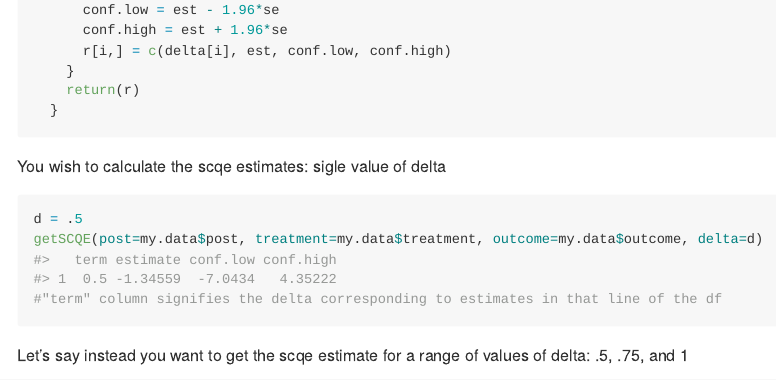
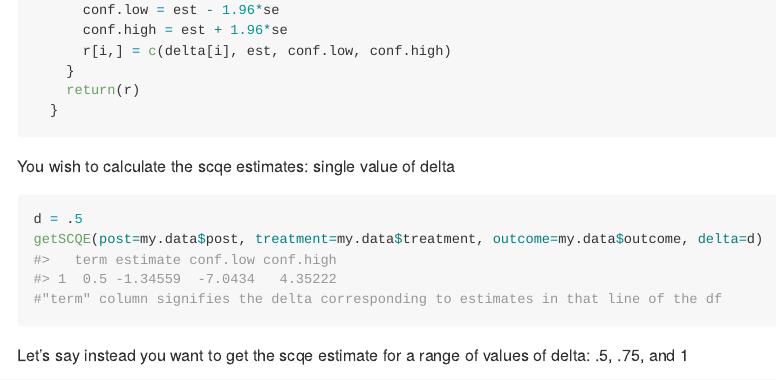
Before and after one commit to chadhazlett/scqe, an R Markdown document (README.Rmd): the page in a window 1100 px wide, from 1350 px down. The pictures show the output file README.md that the author committed with the source, drawn offline in the style of GitHub; long lines of code are wrapped.

Commit message:
fixed typeo

````diff
--- a/README.Rmd
+++ b/README.Rmd
@@ -62,7 +62,7 @@ getSCQE = function(post, treatment, outcome, delta){
 ```
 
 
-You wish to calculate the scqe estimates: sigle value of delta
+You wish to calculate the scqe estimates: single value of delta
 ```{r}
 d = .5
 getSCQE(post=my.data$post, treatment=my.data$treatment, outcome=my.data$outcome, delta=d)
````
Also changed, not shown: README.md.
